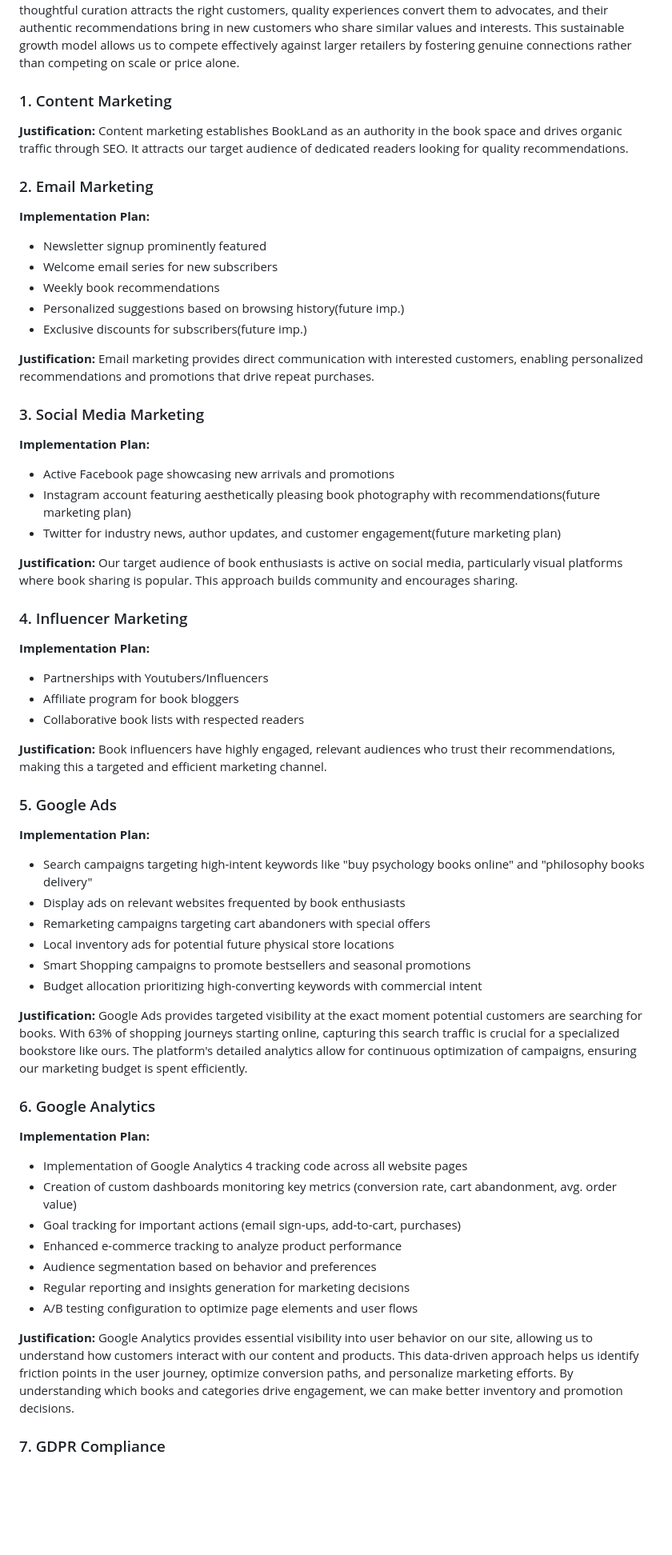
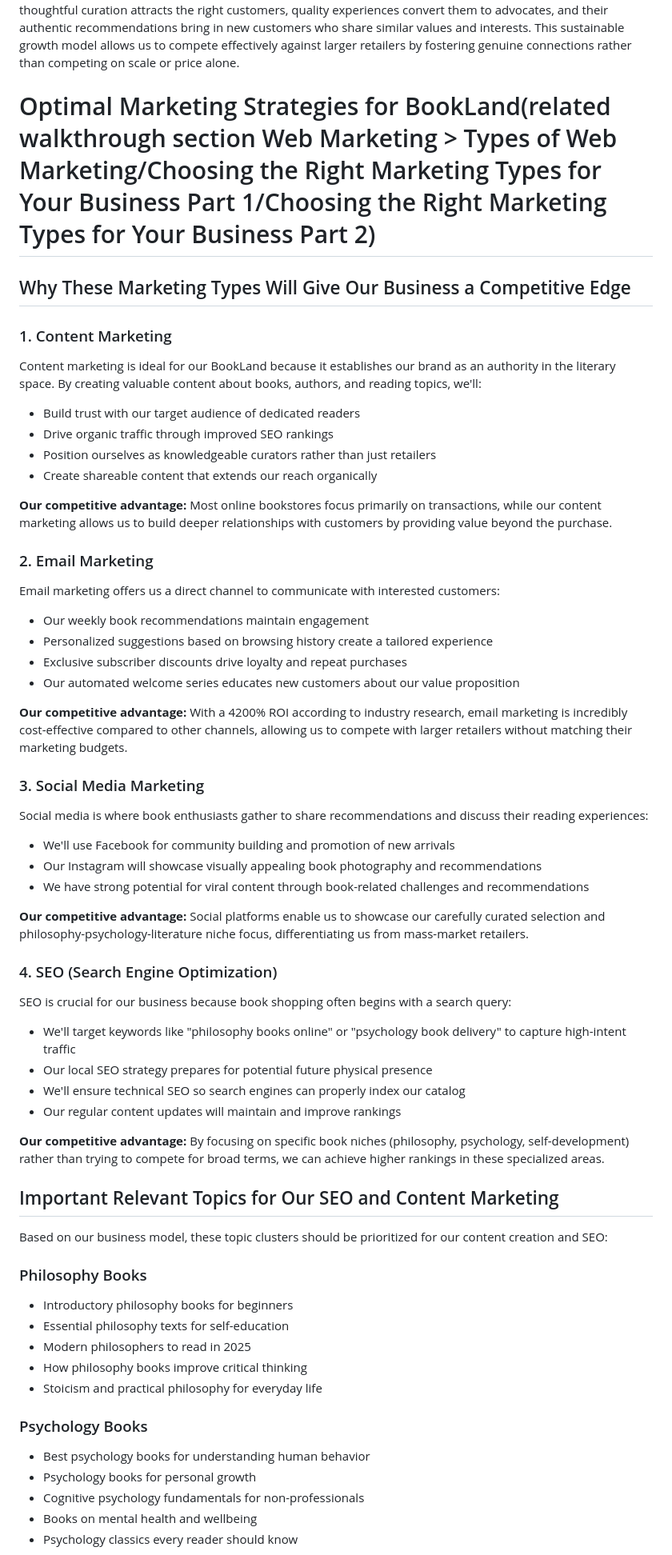
Before and after one commit to onur-CK/BookLand, a Markdown page: SEO_MARKETING.md, the part around one of its changes. Shown at 80% size. Rendered like a GitHub page; blank space fills up the shorter version.

Commit message:
Recreate the marketing strategies by considering the walkthrough to cover all the necessary contents.

```diff
--- a/SEO_MARKETING.md
+++ b/SEO_MARKETING.md
@@ -532,59 +532,68 @@ Unlike mass-market retailers who compete primarily on price and selection breadt
 Our marketing model acknowledges the growing importance of social proof in purchase decisions, particularly for products like books where quality assessment happens primarily after purchase. By fostering genuine community engagement and facilitating conversation around our products, we transform customers into advocates who provide credible recommendations to their networks. This organic amplification extends our reach while strengthening trust in our brand.
 Through this comprehensive B2C marketing approach, BookLand creates a virtuous cycle where thoughtful curation attracts the right customers, quality experiences convert them to advocates, and their authentic recommendations bring in new customers who share similar values and interests. This sustainable growth model allows us to compete effectively against larger retailers by fostering genuine connections rather than competing on scale or price alone.
 
+# Optimal Marketing Strategies for BookLand(related walkthrough section Web Marketing > Types of Web Marketing/Choosing the Right Marketing Types for Your Business Part 1/Choosing the Right Marketing Types for Your Business Part 2)
+
+## Why These Marketing Types Will Give Our Business a Competitive Edge
 
 ### 1. Content Marketing
-**Justification:** Content marketing establishes BookLand as an authority in the book space and drives organic traffic through SEO. It attracts our target audience of dedicated readers looking for quality recommendations.
+
+Content marketing is ideal for our BookLand because it establishes our brand as an authority in the literary space. By creating valuable content about books, authors, and reading topics, we'll:
+
+- Build trust with our target audience of dedicated readers
+- Drive organic traffic through improved SEO rankings
+- Position ourselves as knowledgeable curators rather than just retailers
+- Create shareable content that extends our reach organically
+
+**Our competitive advantage:** Most online bookstores focus primarily on transactions, while our content marketing allows us to build deeper relationships with customers by providing value beyond the purchase.
 
 ### 2. Email Marketing
-**Implementation Plan:**
-- Newsletter signup prominently featured
-- Welcome email series for new subscribers
-- Weekly book recommendations
-- Personalized suggestions based on browsing history(future imp.)
-- Exclusive discounts for subscribers(future imp.)
 
-**Justification:** Email marketing provides direct communication with interested customers, enabling personalized recommendations and promotions that drive repeat purchases.
+Email marketing offers us a direct channel to communicate with interested customers:
+
+- Our weekly book recommendations maintain engagement
+- Personalized suggestions based on browsing history create a tailored experience
+- Exclusive subscriber discounts drive loyalty and repeat purchases
+- Our automated welcome series educates new customers about our value proposition
+
+**Our competitive advantage:** With a 4200% ROI according to industry research, email marketing is incredibly cost-effective compared to other channels, allowing us to compete with larger retailers without matching their marketing budgets.
 
 ### 3. Social Media Marketing
-**Implementation Plan:**
-- Active Facebook page showcasing new arrivals and promotions
-- Instagram account featuring aesthetically pleasing book photography with recommendations(future marketing plan)
-- Twitter for industry news, author updates, and customer engagement(future marketing plan)
 
-**Justification:** Our target audience of book enthusiasts is active on social media, particularly visual platforms where book sharing is popular. This approach builds community and encourages sharing.
+Social media is where book enthusiasts gather to share recommendations and discuss their reading experiences:
 
-### 4. Influencer Marketing
-**Implementation Plan:**
-- Partnerships with Youtubers/Influencers
-- Affiliate program for book bloggers
-- Collaborative book lists with respected readers
+- We'll use Facebook for community building and promotion of new arrivals
+- Our Instagram will showcase visually appealing book photography and recommendations
+- We have strong potential for viral content through book-related challenges and recommendations
 
-**Justification:** Book influencers have highly engaged, relevant audiences who trust their recommendations, making this a targeted and efficient marketing channel.
+**Our competitive advantage:** Social platforms enable us to showcase our carefully curated selection and philosophy-psychology-literature niche focus, differentiating us from mass-market retailers.
 
-### 5. Google Ads
-**Implementation Plan:**
-- Search campaigns targeting high-intent keywords like "buy psychology books online" and "philosophy books delivery"
-- Display ads on relevant websites frequented by book enthusiasts
-- Remarketing campaigns targeting cart abandoners with special offers
-- Local inventory ads for potential future physical store locations
-- Smart Shopping campaigns to promote bestsellers and seasonal promotions
-- Budget allocation prioritizing high-converting keywords with commercial intent
+### 4. SEO (Search Engine Optimization)
 
-**Justification:**
-Google Ads provides targeted visibility at the exact moment potential customers are searching for books. With 63% of shopping journeys starting online, capturing this search traffic is crucial for a specialized bookstore like ours. The platform's detailed analytics allow for continuous optimization of campaigns, ensuring our marketing budget is spent efficiently.
+SEO is crucial for our business because book shopping often begins with a search query:
 
-### 6. Google Analytics
-**Implementation Plan:**
-- Implementation of Google Analytics 4 tracking code across all website pages
-- Creation of custom dashboards monitoring key metrics (conversion rate, cart abandonment, avg. order value)
-- Goal tracking for important actions (email sign-ups, add-to-cart, purchases)
-- Enhanced e-commerce tracking to analyze product performance
-- Audience segmentation based on behavior and preferences
-- Regular reporting and insights generation for marketing decisions
-- A/B testing configuration to optimize page elements and user flows
+- We'll target keywords like "philosophy books online" or "psychology book delivery" to capture high-intent traffic
+- Our local SEO strategy prepares for potential future physical presence
+- We'll ensure technical SEO so search engines can properly index our catalog
+- Our regular content updates will maintain and improve rankings
 
-**Justification:**
-Google Analytics provides essential visibility into user behavior on our site, allowing us to understand how customers interact with our content and products. This data-driven approach helps us identify friction points in the user journey, optimize conversion paths, and personalize marketing efforts. By understanding which books and categories drive engagement, we can make better inventory and promotion decisions.
+**Our competitive advantage:** By focusing on specific book niches (philosophy, psychology, self-development) rather than trying to compete for broad terms, we can achieve higher rankings in these specialized areas.
 
-### 7. GDPR Compliance
+## Important Relevant Topics for Our SEO and Content Marketing
+
+Based on our business model, these topic clusters should be prioritized for our content creation and SEO:
+
+### Philosophy Books
+- Introductory philosophy books for beginners
+- Essential philosophy texts for self-education
+- Modern philosophers to read in 2025
+- How philosophy books improve critical thinking
+- Stoicism and practical philosophy for everyday life
+
+### Psychology Books
+- Best psychology books for understanding human behavior
+- Psychology books for personal growth
+- Cognitive psychology fundamentals for non-professionals
+- Books on mental health and wellbeing
+- Psychology classics every reader should know
+
```
Also changed, not shown: other parts of SEO_MARKETING.md (+58 -9 lines).
